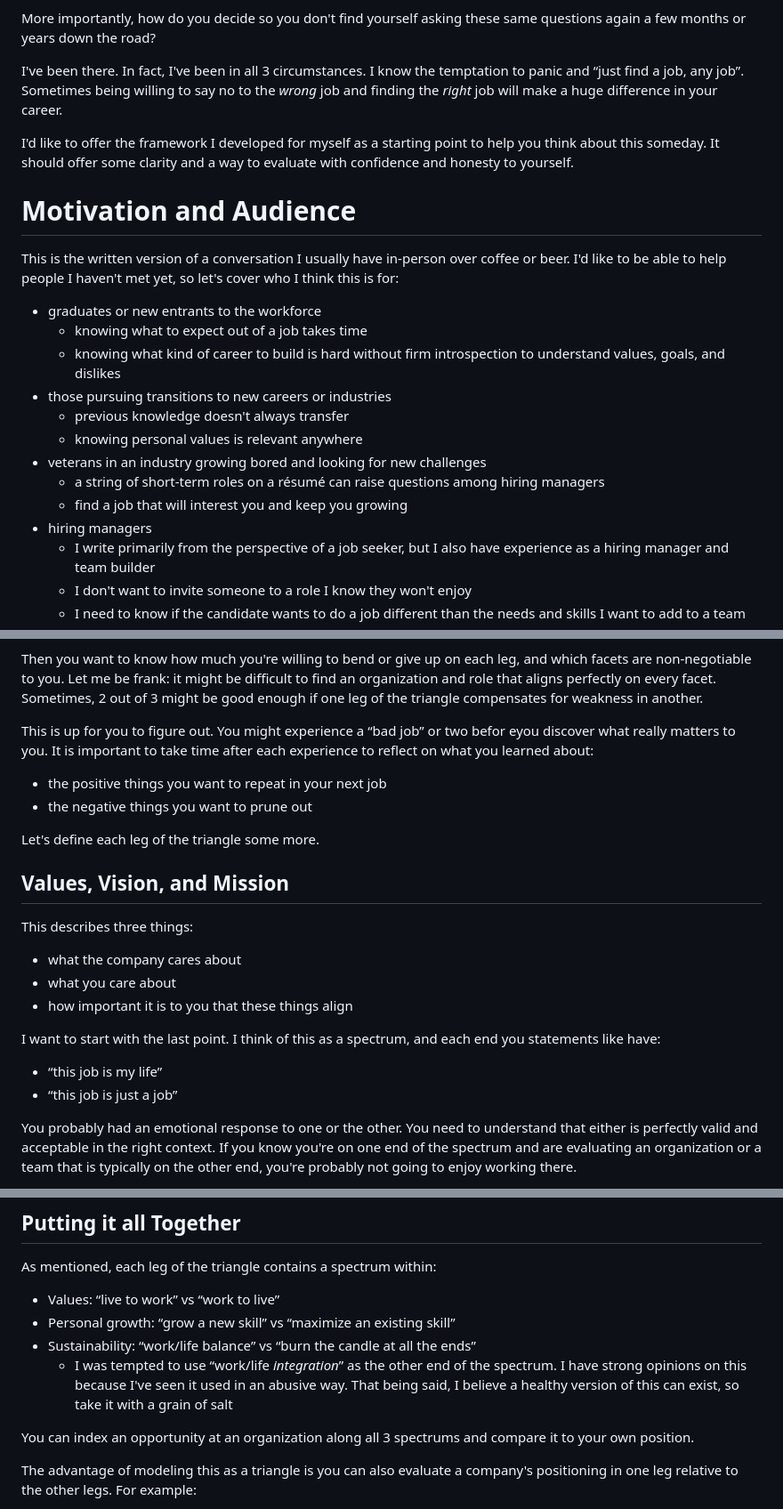
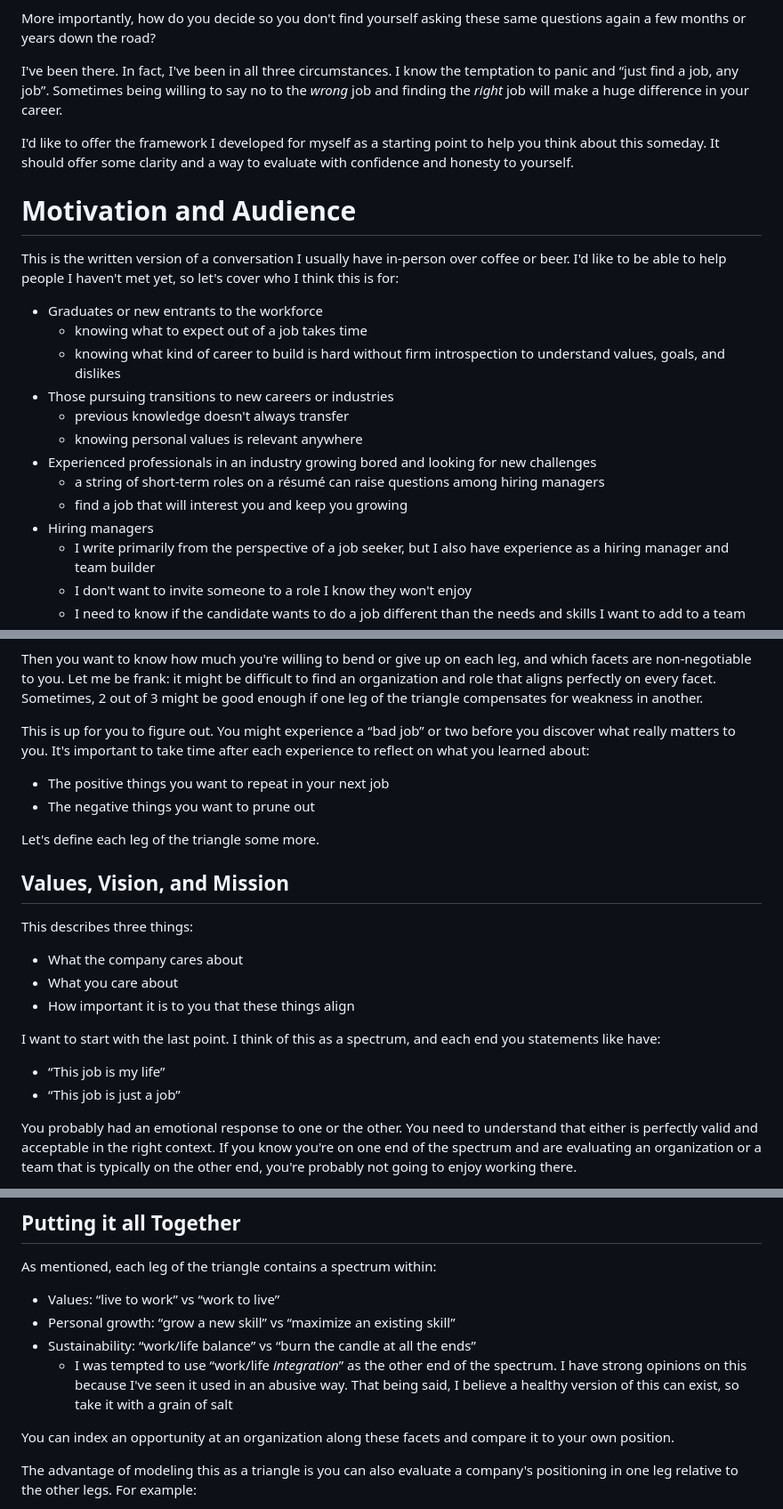
Before and after one commit to TheDahv/dahvsite, a Markdown page: src/posts/thinking-about-your-next-job.md, 3 parts joined by grey strips. Shown at 89% size. Drawn GitHub-style.

```diff
--- a/src/posts/thinking-about-your-next-job.md
+++ b/src/posts/thinking-about-your-next-job.md
@@ -21,7 +21,7 @@ will take your career where you want it to go?
 More importantly, how do you decide so you don't find yourself asking these
 same questions again a few months or years down the road?
 
-I've been there. In fact, I've been in all 3 circumstances. I know the
+I've been there. In fact, I've been in all three circumstances. I know the
 temptation to panic and “just find a job, any job”. Sometimes being willing to
 say no to the _wrong_ job and finding the _right_ job will make a huge
 difference in your career.
@@ -36,18 +36,18 @@ This is the written version of a conversation I usually have in-person over
 coffee or beer. I'd like to be able to help people I haven't met yet, so let's
 cover who I think this is for:
 
-- graduates or new entrants to the workforce
+- Graduates or new entrants to the workforce
   - knowing what to expect out of a job takes time
   - knowing what kind of career to build is hard without firm introspection to
     understand values, goals, and dislikes
-- those pursuing transitions to new careers or industries
+- Those pursuing transitions to new careers or industries
   - previous knowledge doesn't always transfer
   - knowing personal values is relevant anywhere
-- veterans in an industry growing bored and looking for new challenges
+- Experienced professionals in an industry growing bored and looking for new challenges
   - a string of short-term roles on a résumé can raise questions among hiring
     managers
   - find a job that will interest you and keep you growing
-- hiring managers
+- Hiring managers
   - I write primarily from the perspective of a job seeker, but I also have
     experience as a hiring manager and team builder
   - I don't want to invite someone to a role I know they won't enjoy
@@ -86,12 +86,12 @@ difficult to find an organization and role that aligns perfectly on every facet.
 Sometimes, 2 out of 3 might be good enough if one leg of the triangle
 compensates for weakness in another.
 
-This is up for you to figure out. You might experience a “bad job” or two befor
-eyou discover what really matters to you. It is important to take time after
+This is up for you to figure out. You might experience a “bad job” or two before
+you discover what really matters to you. It's important to take time after
 each experience to reflect on what you learned about:
 
-- the positive things you want to repeat in your next job
-- the negative things you want to prune out
+- The positive things you want to repeat in your next job
+- The negative things you want to prune out
 
 Let's define each leg of the triangle some more.
 
@@ -99,15 +99,15 @@ Let's define each leg of the triangle some more.
 
 This describes three things:
 
-- what the company cares about
-- what you care about
-- how important it is to you that these things align
+- What the company cares about
+- What you care about
+- How important it is to you that these things align
 
 I want to start with the last point. I think of this as a spectrum, and each end
 you statements like have:
 
-- “this job is my life”
-- “this job is just a job”
+- “This job is my life”
+- “This job is just a job”
 
 You probably had an emotional response to one or the other. You need to
 understand that either is perfectly valid and acceptable in the right context.
@@ -257,8 +257,8 @@ As mentioned, each leg of the triangle contains a spectrum within:
     abusive way. That being said, I believe a healthy version of this can exist,
     so take it with a grain of salt
 
-You can index an opportunity at an organization along all 3 spectrums and
-compare it to your own position.
+You can index an opportunity at an organization along these facets and compare
+it to your own position.
 
 The advantage of modeling this as a triangle is you can also evaluate a
 company's positioning in one leg relative to the other legs. For example:
```
Also changed, not shown: other parts of src/posts/thinking-about-your-next-job.md (+18 -18 lines).
